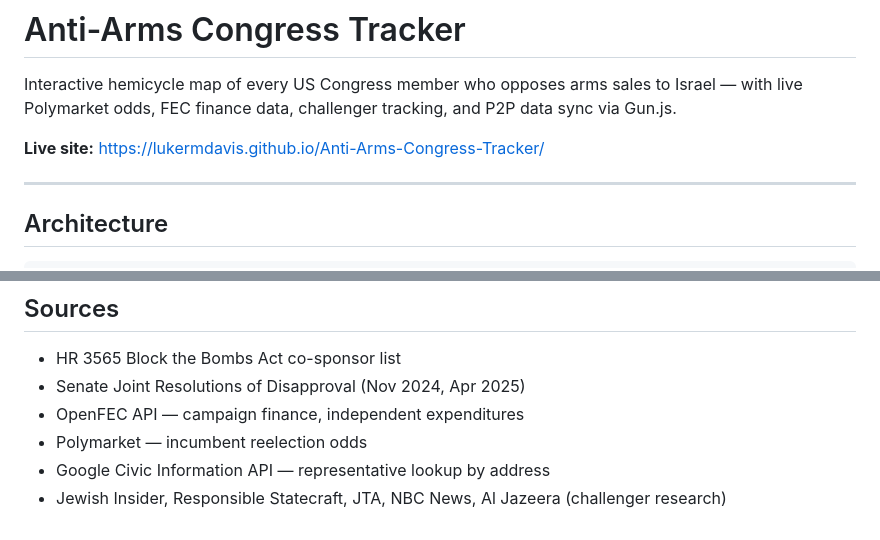
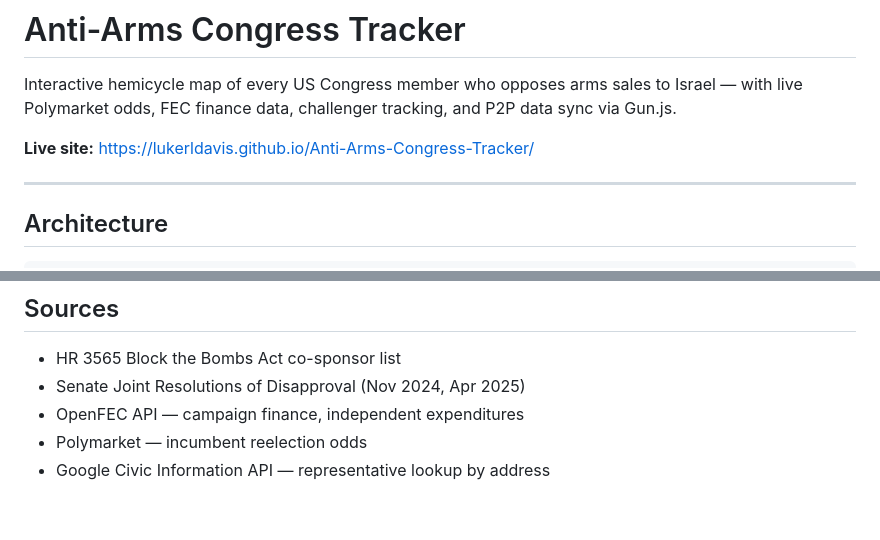
Before and after one commit to LukeRDavis/Anti-Arms-Congress-Tracker, a Markdown page: README.md, 2 parts joined by grey strips. GitHub-like rendering.

```diff
--- a/README.md
+++ b/README.md
@@ -2,7 +2,7 @@
 
 Interactive hemicycle map of every US Congress member who opposes arms sales to Israel — with live Polymarket odds, FEC finance data, challenger tracking, and P2P data sync via Gun.js.
 
-**Live site:** https://lukermdavis.github.io/Anti-Arms-Congress-Tracker/
+**Live site:** https://lukerldavis.github.io/Anti-Arms-Congress-Tracker/
 
 ---
 
@@ -128,4 +128,3 @@ All member data is hardcoded in `index.html` (lines ~80–280). To update:
 - OpenFEC API — campaign finance, independent expenditures
 - Polymarket — incumbent reelection odds
 - Google Civic Information API — representative lookup by address
-- Jewish Insider, Responsible Statecraft, JTA, NBC News, Al Jazeera (challenger research)
```
